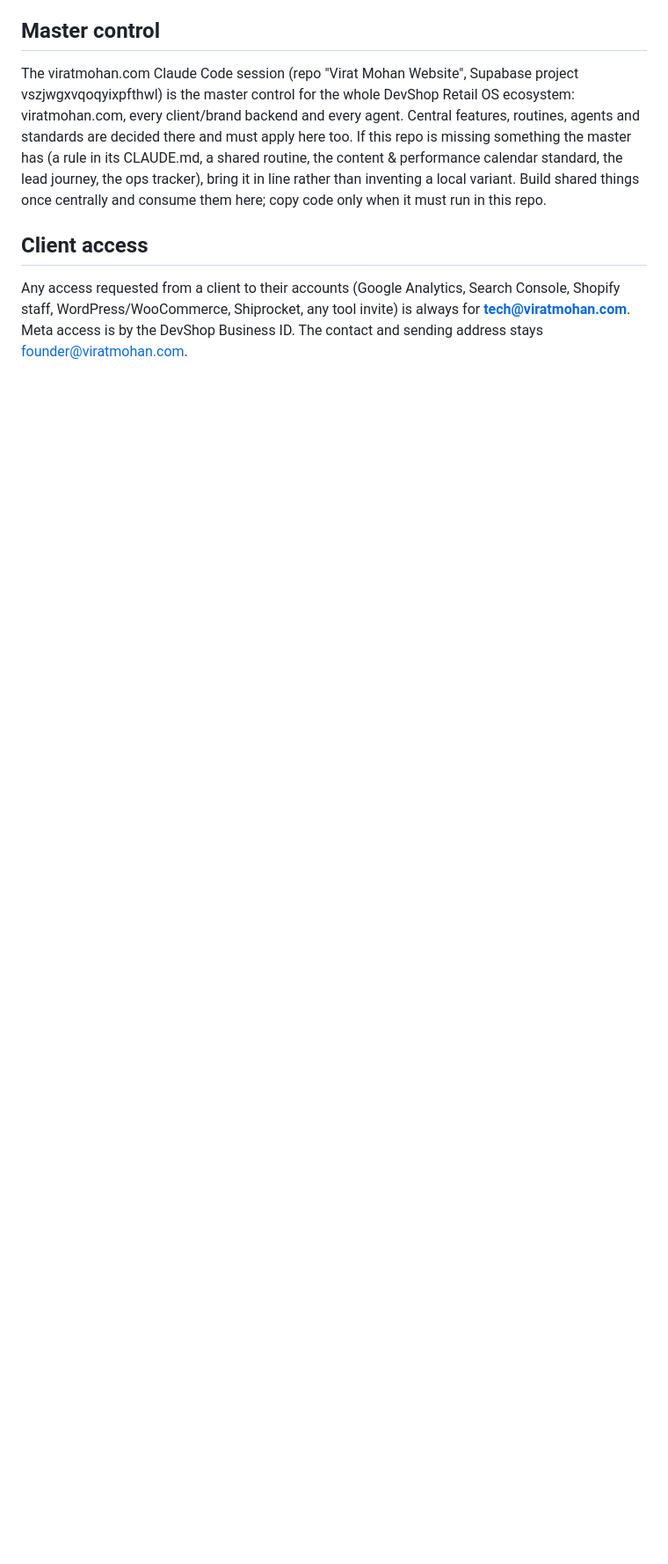
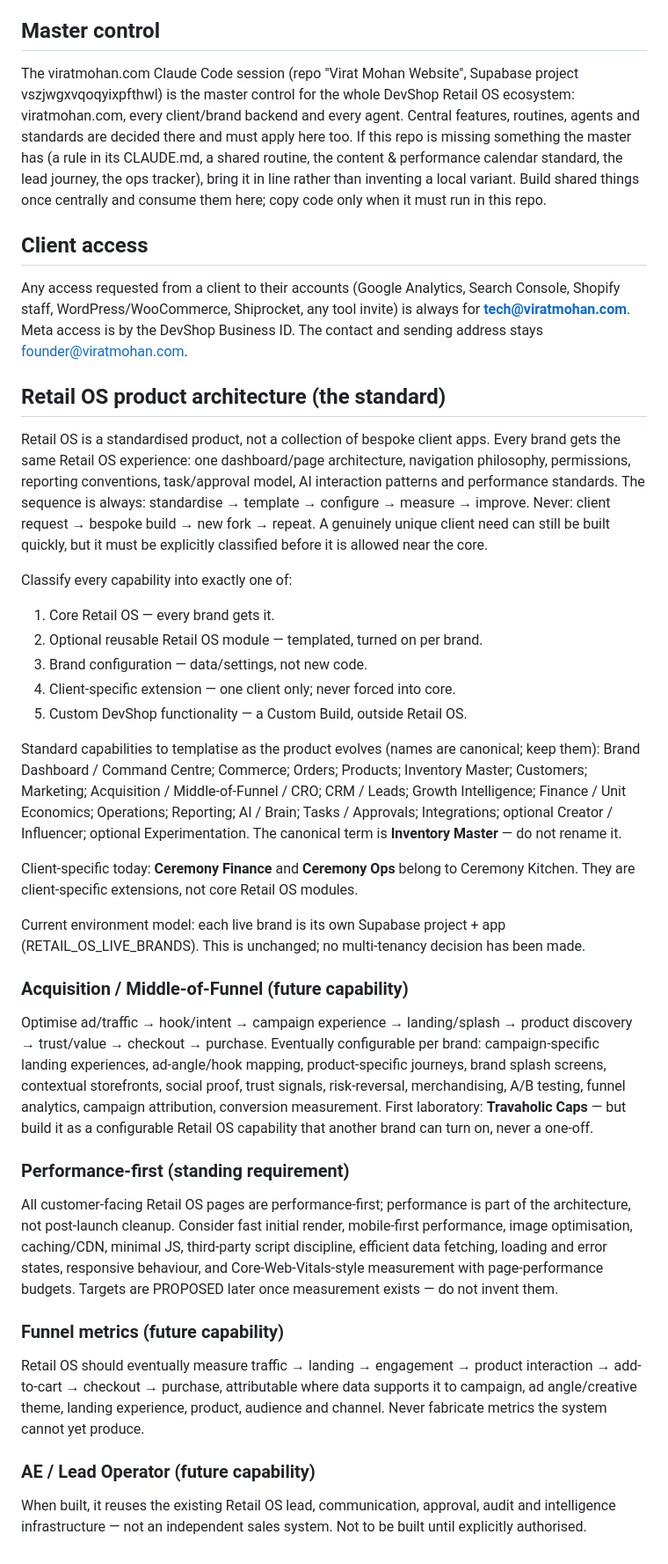
Before and after one commit to virat-mohan/ViratMohan, a Markdown page: CLAUDE.md, the part around the change. Shown at 88% size. GitHub-like rendering; blank space fills up the shorter version.

Commit message:
CLAUDE.md: record Retail OS product-architecture standard (standardise > template > configure); Inventory Master canonical; Ceremony Finance/Ops client-specific; acquisition/MOF, performance-first, funnel metrics and AE agent as future capabilities
Co-Authored-By: Claude Opus 4.8 <noreply@anthropic.com>
Claude-Session: https://claude.ai/code/session_011baCMjVAUtq4wtmyTx2t6y

```diff
--- a/CLAUDE.md
+++ b/CLAUDE.md
@@ -48,3 +48,31 @@ The viratmohan.com Claude Code session (repo "Virat Mohan Website", Supabase pro
 
 ## Client access
 Any access requested from a client to their accounts (Google Analytics, Search Console, Shopify staff, WordPress/WooCommerce, Shiprocket, any tool invite) is always for **tech@viratmohan.com**. Meta access is by the DevShop Business ID. The contact and sending address stays founder@viratmohan.com.
+
+## Retail OS product architecture (the standard)
+Retail OS is a standardised product, not a collection of bespoke client apps. Every brand gets the same Retail OS experience: one dashboard/page architecture, navigation philosophy, permissions, reporting conventions, task/approval model, AI interaction patterns and performance standards. The sequence is always: standardise → template → configure → measure → improve. Never: client request → bespoke build → new fork → repeat. A genuinely unique client need can still be built quickly, but it must be explicitly classified before it is allowed near the core.
+
+Classify every capability into exactly one of:
+1. Core Retail OS — every brand gets it.
+2. Optional reusable Retail OS module — templated, turned on per brand.
+3. Brand configuration — data/settings, not new code.
+4. Client-specific extension — one client only; never forced into core.
+5. Custom DevShop functionality — a Custom Build, outside Retail OS.
+
+Standard capabilities to templatise as the product evolves (names are canonical; keep them): Brand Dashboard / Command Centre; Commerce; Orders; Products; Inventory Master; Customers; Marketing; Acquisition / Middle-of-Funnel / CRO; CRM / Leads; Growth Intelligence; Finance / Unit Economics; Operations; Reporting; AI / Brain; Tasks / Approvals; Integrations; optional Creator / Influencer; optional Experimentation. The canonical term is **Inventory Master** — do not rename it.
+
+Client-specific today: **Ceremony Finance** and **Ceremony Ops** belong to Ceremony Kitchen. They are client-specific extensions, not core Retail OS modules.
+
+Current environment model: each live brand is its own Supabase project + app (RETAIL_OS_LIVE_BRANDS). This is unchanged; no multi-tenancy decision has been made.
+
+### Acquisition / Middle-of-Funnel (future capability)
+Optimise ad/traffic → hook/intent → campaign experience → landing/splash → product discovery → trust/value → checkout → purchase. Eventually configurable per brand: campaign-specific landing experiences, ad-angle/hook mapping, product-specific journeys, brand splash screens, contextual storefronts, social proof, trust signals, risk-reversal, merchandising, A/B testing, funnel analytics, campaign attribution, conversion measurement. First laboratory: **Travaholic Caps** — but build it as a configurable Retail OS capability that another brand can turn on, never a one-off.
+
+### Performance-first (standing requirement)
+All customer-facing Retail OS pages are performance-first; performance is part of the architecture, not post-launch cleanup. Consider fast initial render, mobile-first performance, image optimisation, caching/CDN, minimal JS, third-party script discipline, efficient data fetching, loading and error states, responsive behaviour, and Core-Web-Vitals-style measurement with page-performance budgets. Targets are PROPOSED later once measurement exists — do not invent them.
+
+### Funnel metrics (future capability)
+Retail OS should eventually measure traffic → landing → engagement → product interaction → add-to-cart → checkout → purchase, attributable where data supports it to campaign, ad angle/creative theme, landing experience, product, audience and channel. Never fabricate metrics the system cannot yet produce.
+
+### AE / Lead Operator (future capability)
+When built, it reuses the existing Retail OS lead, communication, approval, audit and intelligence infrastructure — not an independent sales system. Not to be built until explicitly authorised.
```
